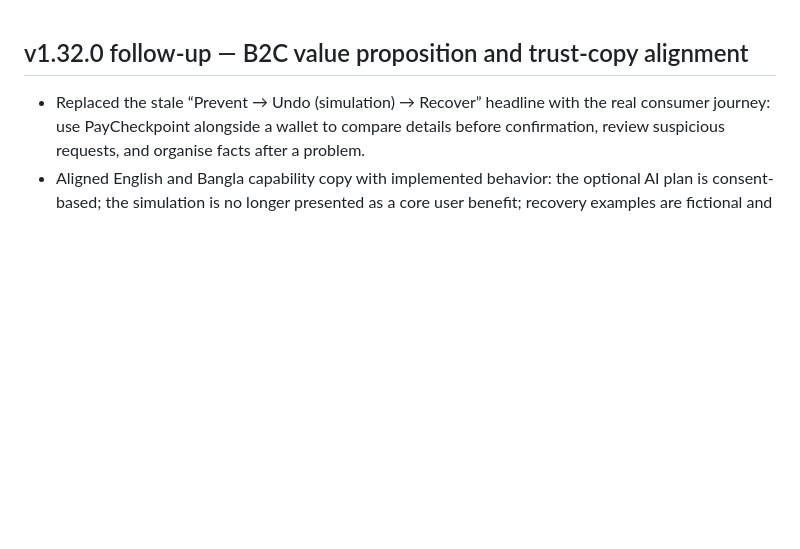
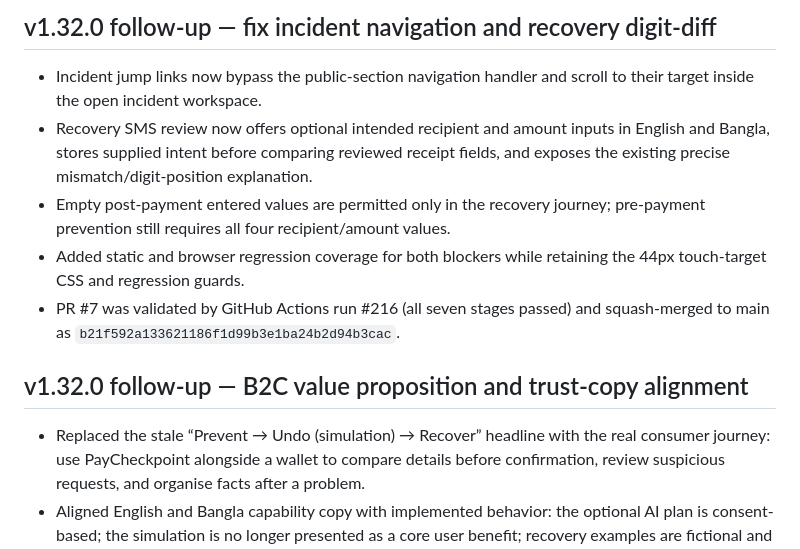
Before and after one commit to Rubai106/PayCheckpoint, a Markdown page: CHANGELOG.md, the part around the change. Rendered like a GitHub page; blank space fills up the shorter version.

Commit message:
docs: record recovery navigation and digit-diff fixes

```diff
--- a/CHANGELOG.md
+++ b/CHANGELOG.md
@@ -1,3 +1,10 @@
+## v1.32.0 follow-up — fix incident navigation and recovery digit-diff
+- Incident jump links now bypass the public-section navigation handler and scroll to their target inside the open incident workspace.
+- Recovery SMS review now offers optional intended recipient and amount inputs in English and Bangla, stores supplied intent before comparing reviewed receipt fields, and exposes the existing precise mismatch/digit-position explanation.
+- Empty post-payment entered values are permitted only in the recovery journey; pre-payment prevention still requires all four recipient/amount values.
+- Added static and browser regression coverage for both blockers while retaining the 44px touch-target CSS and regression guards.
+- PR #7 was validated by GitHub Actions run #216 (all seven stages passed) and squash-merged to main as `b21f592a133621186f1d99b3e1ba24b2d94b3cac`.
+
 ## v1.32.0 follow-up — B2C value proposition and trust-copy alignment
 - Replaced the stale “Prevent → Undo (simulation) → Recover” headline with the real consumer journey: use PayCheckpoint alongside a wallet to compare details before confirmation, review suspicious requests, and organise facts after a problem.
 - Aligned English and Bangla capability copy with implemented behavior: the optional AI plan is consent-based; the simulation is no longer presented as a core user benefit; recovery examples are fictional and complaint drafts are copied/submitted by the user.
```
